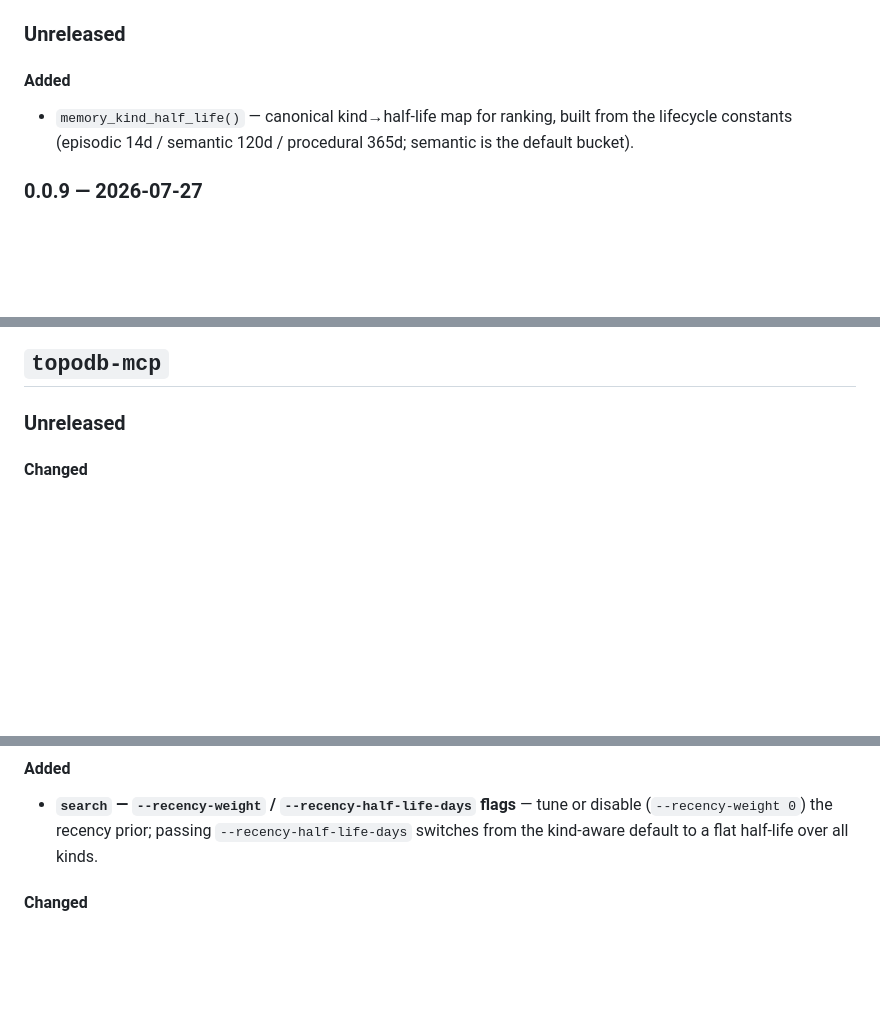
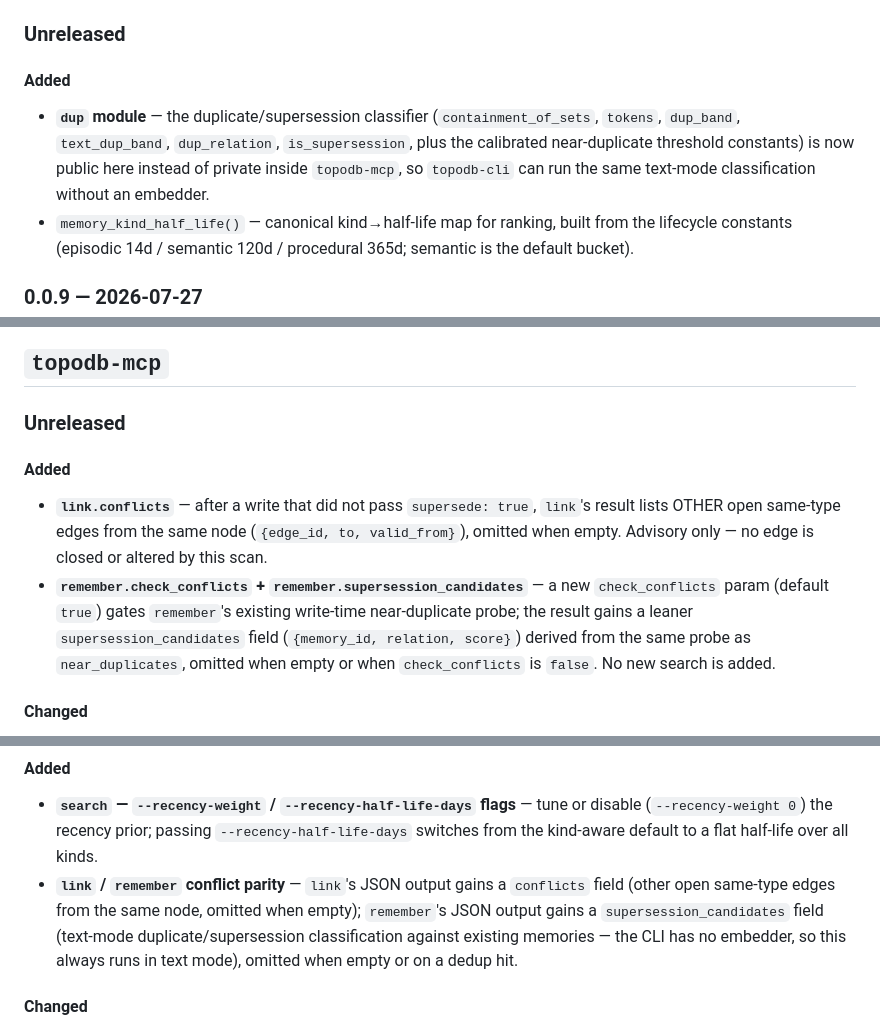
Before and after one commit to TopoDB/TopoDB, a Markdown page: CHANGELOG.md, 3 parts joined by grey strips. Drawn GitHub-style; blank space fills up the shorter version.

Commit message:
docs: changelog for write-time conflict surfacing
Documents the new link.conflicts field, remember's check_conflicts param
+ supersession_candidates field, the topodb-json dup module relocation,
and CLI parity, across the topodb-json/topodb-mcp/topodb-cli CHANGELOG
sections. Full workspace suite green; tools/list payload and per-tool
description-word guards both pass.

Co-Authored-By: Claude Fable 5 <noreply@anthropic.com>

```diff
--- a/CHANGELOG.md
+++ b/CHANGELOG.md
@@ -370,6 +370,12 @@ workspace are versioned and released independently (tags are per-package, e.g.
 
 #### Added
 
+- **`dup` module** — the duplicate/supersession classifier
+  (`containment_of_sets`, `tokens`, `dup_band`, `text_dup_band`,
+  `dup_relation`, `is_supersession`, plus the calibrated near-duplicate
+  threshold constants) is now public here instead of private inside
+  `topodb-mcp`, so `topodb-cli` can run the same text-mode classification
+  without an embedder.
 - `memory_kind_half_life()` — canonical kind→half-life map for ranking,
   built from the lifecycle constants (episodic 14d / semantic 120d /
   procedural 365d; semantic is the default bucket).
@@ -515,6 +521,19 @@ workspace are versioned and released independently (tags are per-package, e.g.
 ## `topodb-mcp`
 
 ### Unreleased
+
+#### Added
+
+- **`link.conflicts`** — after a write that did not pass `supersede: true`,
+  `link`'s result lists OTHER open same-type edges from the same node
+  (`{edge_id, to, valid_from}`), omitted when empty. Advisory only — no
+  edge is closed or altered by this scan.
+- **`remember.check_conflicts` + `remember.supersession_candidates`** — a
+  new `check_conflicts` param (default `true`) gates `remember`'s existing
+  write-time near-duplicate probe; the result gains a leaner
+  `supersession_candidates` field (`{memory_id, relation, score}`) derived
+  from the same probe as `near_duplicates`, omitted when empty or when
+  `check_conflicts` is `false`. No new search is added.
 
 #### Changed
 
@@ -1085,6 +1104,12 @@ framework (Phases 1–3), the follow-ups sweep, and distribution.
   tune or disable (`--recency-weight 0`) the recency prior; passing
   `--recency-half-life-days` switches from the kind-aware default to a flat
   half-life over all kinds.
+- **`link` / `remember` conflict parity** — `link`'s JSON output gains a
+  `conflicts` field (other open same-type edges from the same node,
+  omitted when empty); `remember`'s JSON output gains a
+  `supersession_candidates` field (text-mode duplicate/supersession
+  classification against existing memories — the CLI has no embedder, so
+  this always runs in text mode), omitted when empty or on a dedup hit.
 
 #### Changed
 
```
